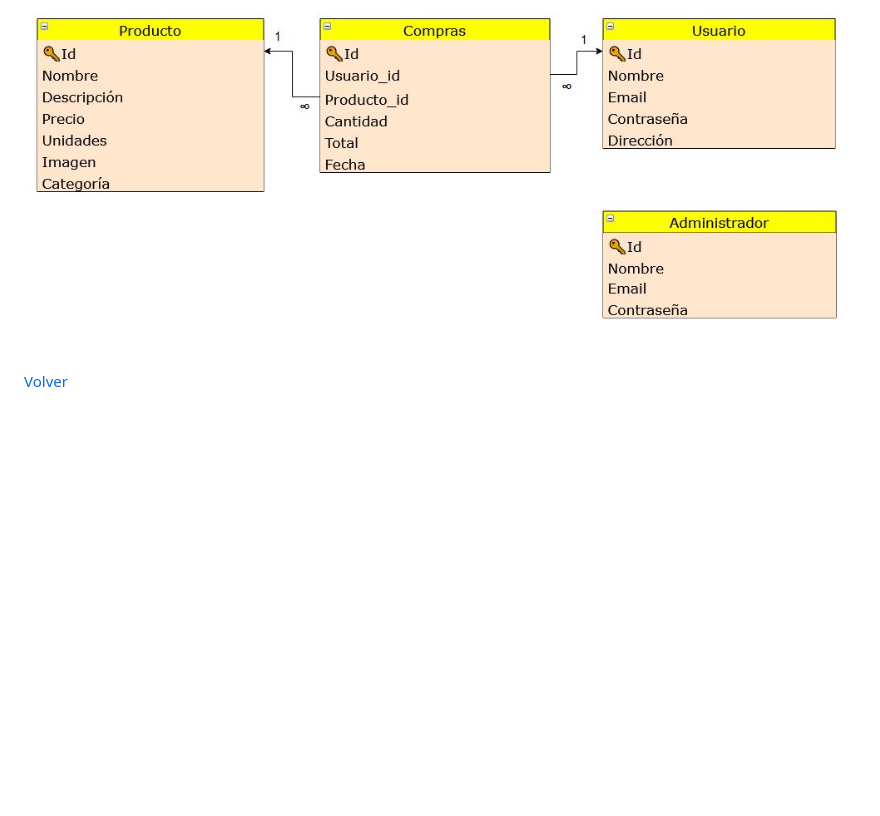
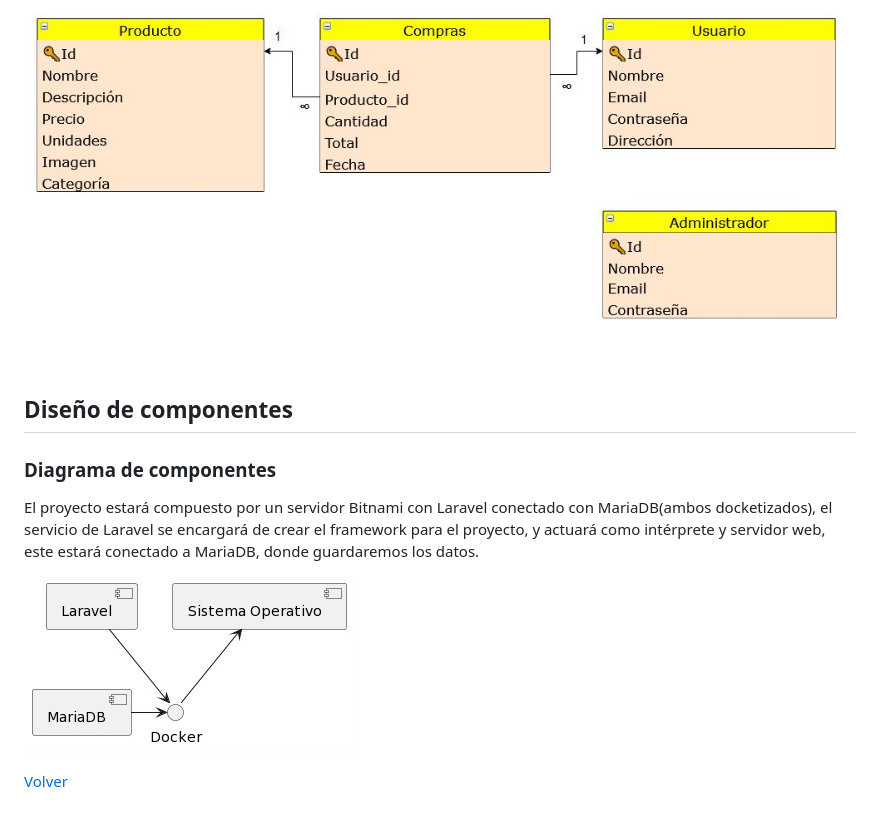
Before and after one commit to Skale21k/Keyng-DWES, a Markdown page: doc/diseño/arquitectura.md, the part around the change printed below. Drawn GitHub-style; pictures changed too: doc/diseño/imagenes/componentes.jpg (added); blank space fills up the shorter version.

Commit message:
Completado diseño de componentes

```diff
--- a/doc/diseño/arquitectura.md
+++ b/doc/diseño/arquitectura.md
@@ -17,3 +17,13 @@ Esta arquitectura fomenta la modularidad y la escalabilidad del proyecto, permit
 
 ![Modelo Relacional](imagenes/modelo_relacional.jpg)
+
+
+## Diseño de componentes
+
+### Diagrama de componentes
+
+El proyecto estará compuesto por un servidor Bitnami con Laravel conectado con MariaDB(ambos docketizados), el servicio de Laravel se encargará de crear el framework para el proyecto, y actuará como intérprete y servidor web, este estará conectado a MariaDB, donde guardaremos los datos.
+
+![Diagrama de Componentes](imagenes/componentes.jpg)
+
 [Volver](../Diseño.md)
```
Also changed, not shown: other parts of doc/diseño/arquitectura.md (+1 -1 lines).
